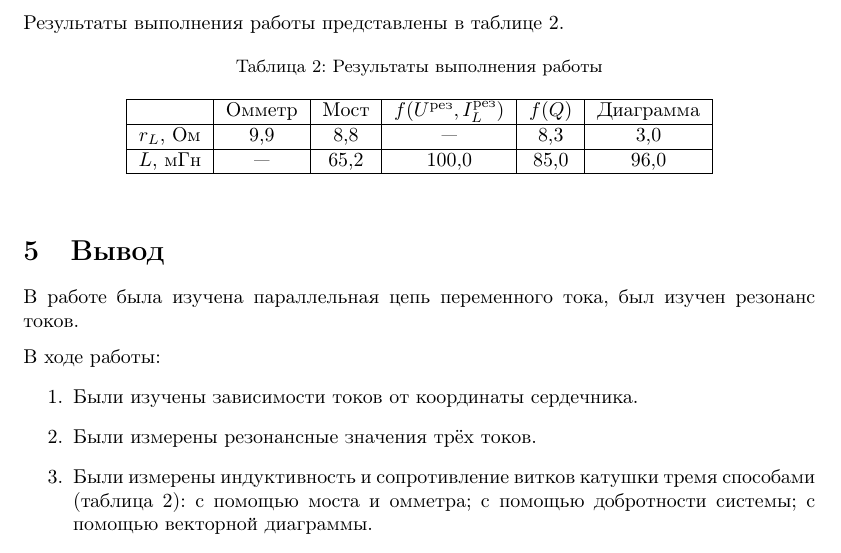
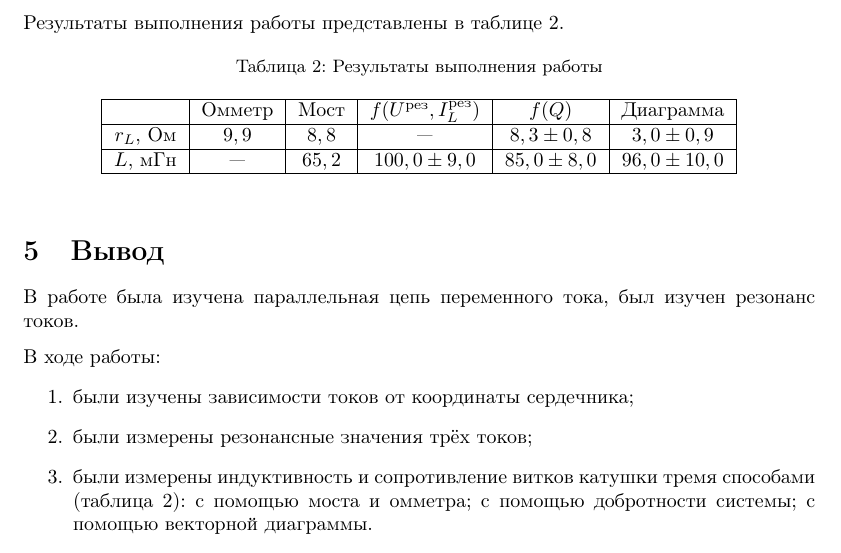
Before and after one commit to maximkes/labas, a LaTeX document (4.8 A/main.tex): part of page 5 of 5, cut so that both start at the same text. Compiled offline with pdfLaTeX.

Commit message:
corrected

```diff
--- a/4.8 A/main.tex
+++ b/4.8 A/main.tex
@@ -220,8 +220,8 @@ C помощью векторной диаграммы рассчитаем зн
     \begin{tabular}{|c|c|c|c|c|c|}
     \hline
               & Омметр & Мост & $f(U^{\text{рез}}, I_L^{\text{рез}})$ & $f(Q)$ & Диаграмма \\ \hline
-    $r_L$, Ом & 9,9    & 8,8  & ---       & 8,3  & 3,0       \\ \hline
-    $L$, мГн  & ---    & 65,2 & 100,0     & 85,0 & 96,0      \\ \hline
+    $r_L$, Ом & $9,9$    & $8,8$  & ---       & $8,3 \pm 0,8$ & $3,0 \pm 0,9$       \\ \hline
+    $L$, мГн  & ---    & $65,2$ & $100,0 \pm 9,0$     & $85,0 \pm 8,0$ & $96,0 \pm 10,0$      \\ \hline
     \end{tabular}
     \end{table}
 
@@ -231,9 +231,9 @@ C помощью векторной диаграммы рассчитаем зн
 
 \noindent В ходе работы:
 \begin{enumerate}
-    \item Были изучены зависимости токов от координаты сердечника.
-    \item Были измерены резонансные значения трёх токов.
-    \item Были измерены индуктивность и сопротивление витков катушки тремя способами (таблица 2): с помощью моста и омметра; с помощью добротности системы; с помощью векторной диаграммы.
+    \item были изучены зависимости токов от координаты сердечника;
+    \item были измерены резонансные значения трёх токов;
+    \item были измерены индуктивность и сопротивление витков катушки тремя способами (таблица 2): с помощью моста и омметра; с помощью добротности системы; с помощью векторной диаграммы.
 \end{enumerate}
 
 \end{document}
```
Also changed, not shown: 4.8 A/main.pdf.
